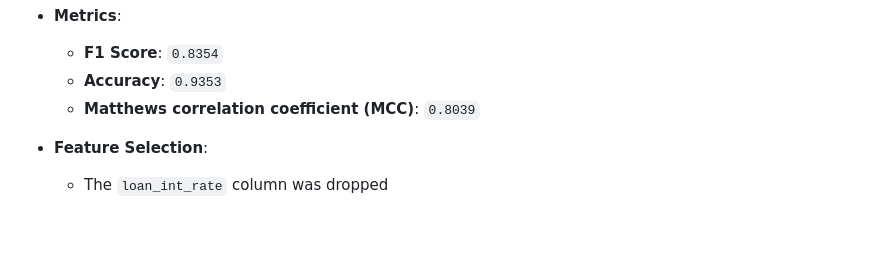
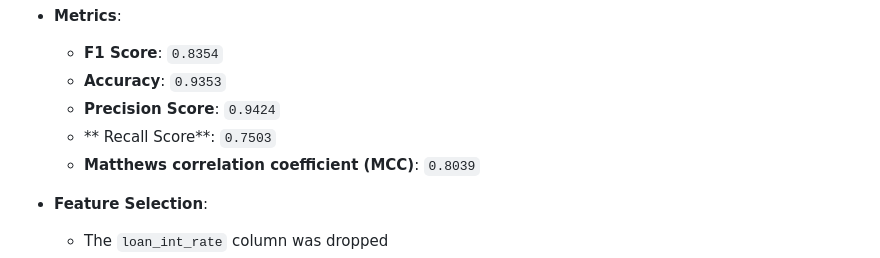
Before and after one commit to DEENA0503/default_risk_predictor, a Markdown page: README.md, the part around the change. Rendered like a GitHub page; blank space fills up the shorter version.

```diff
--- a/README.md
+++ b/README.md
@@ -62,6 +62,8 @@ The dataset is large and has outliers. LightGBM is particularly **efficient with
 * **Metrics**:
   * **F1 Score**: `0.8354`
   * **Accuracy**: `0.9353`
+  * **Precision Score**: `0.9424`
+  * ** Recall Score**: `0.7503`
   * **Matthews correlation coefficient (MCC)**: `0.8039`
 
 * **Feature Selection**:
```
